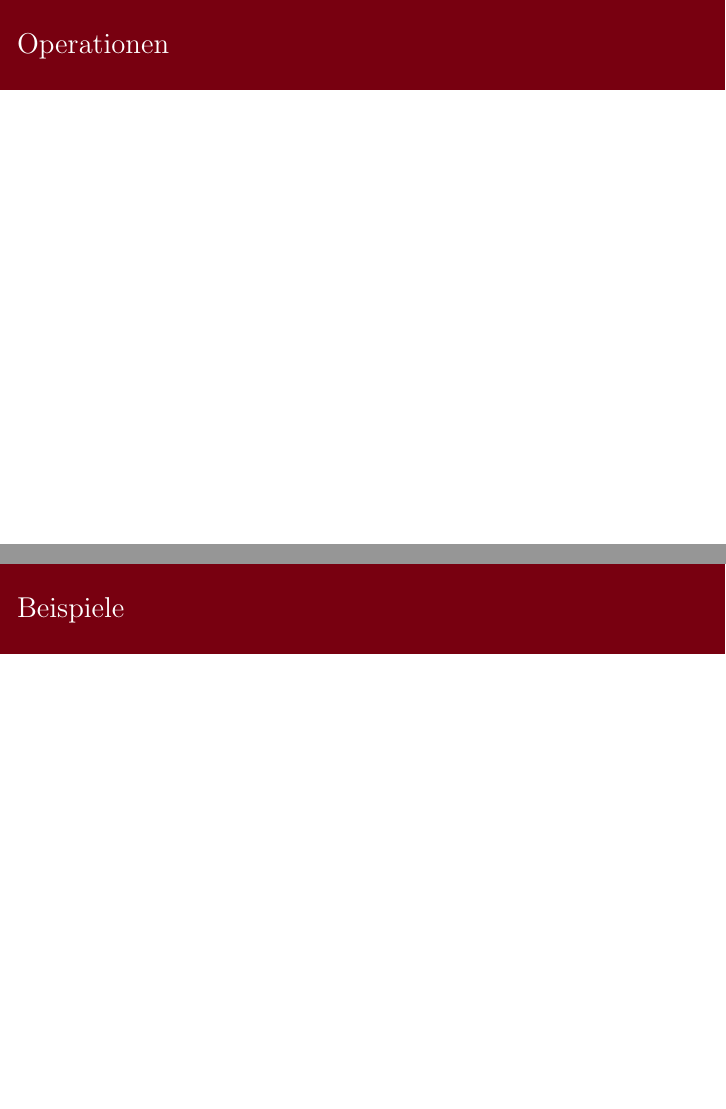
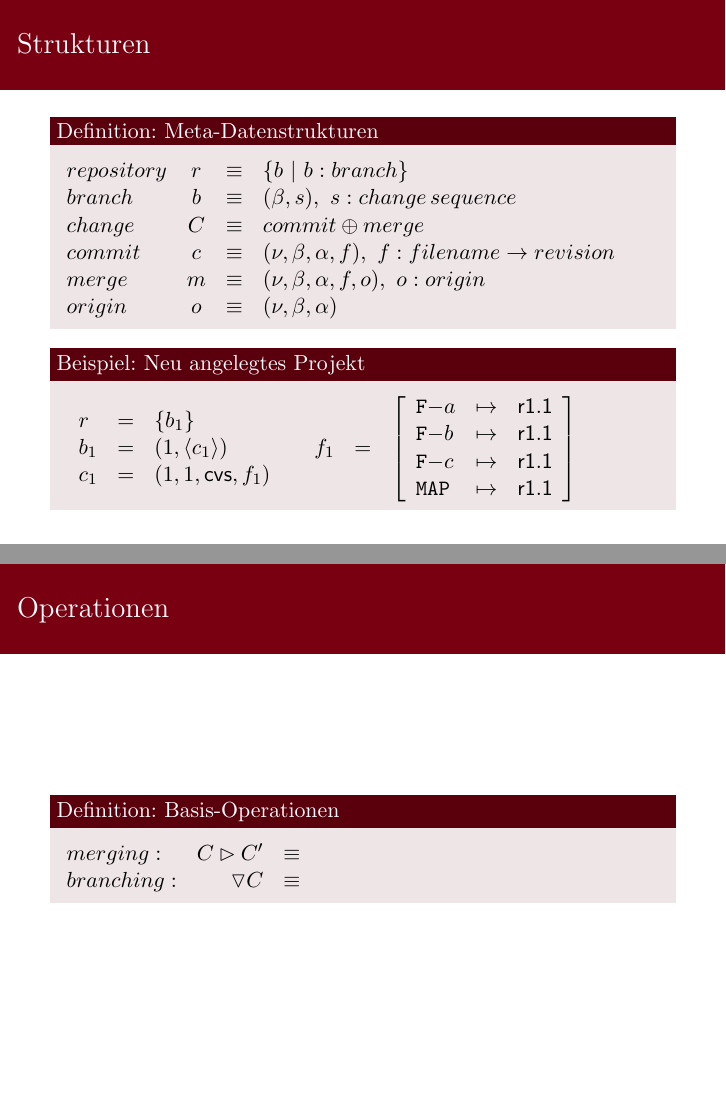
Before and after one commit to BackupTheBerlios/gennf, LaTeX slides (gennf/F-4CDCC62803E43FE41DF6D4127912E9FA.tex): pages 12 and 13 of 21 before the commit and pages 11 and 12 of 21 after it, joined at a grey line. Compiled offline with pdfLaTeX.

Commit message:
Distribution: structures is finished, at least as a first approximation, operations and examples is to be continued.

```diff
--- a/gennf/F-4CDCC62803E43FE41DF6D4127912E9FA.tex
+++ b/gennf/F-4CDCC62803E43FE41DF6D4127912E9FA.tex
@@ -1,6 +1,6 @@
 \documentclass[german]{beamer}
 
-\newcommand{\GPG}{\textsc{GPG}}
+\newcommand{\GPG}{\textsc{gpg}}
 \newcommand{\SBCL}{\textsc{sbcl}}
 \newcommand{\GENNF}{\textsc{gennf}}
 \newcommand{\METACVS}{\textsc{metacvs}}
@@ -168,25 +168,59 @@ Bernd Mahr, Steffen Evers}
   \frametitle{Strukturen}
 
   \begin{block}{Definition: Meta-Datenstrukturen}
+    \medskip
     $\begin{array}{lccl}
-      \STRUCT{repository} & r & : & \{b\ |\ b : \STRUCT{branch}\} \\
-      \STRUCT{branch}     & b & : &
+      \STRUCT{repository} & r & \equiv & \{b\ |\ b : \STRUCT{branch}\} \\
+      \STRUCT{branch}     & b & \equiv &
       (\beta, s),\ s : \STRUCT{change\,sequence} \\
-      \STRUCT{change}     & c & : &
+      \STRUCT{change}     & C & \equiv &
+      \STRUCT{commit}\oplus\STRUCT{merge} \\
+      \STRUCT{commit}     & c & \equiv &
       (\nu, \beta, \alpha, f),\ f : \STRUCT{filename}\rightarrow
-      \STRUCT{revision}
+      \STRUCT{revision} \\
+      \STRUCT{merge}      & m & \equiv &
+      (\nu, \beta, \alpha, f, o),\ o : \STRUCT{origin} \\
+      \STRUCT{origin}     & o & \equiv &
+      (\nu, \beta, \alpha)      \end{array}$
+  \end{block}
+
+  \begin{block}{Beispiel: Neu angelegtes Projekt}
+    \medskip
+    \begin{tabular}{ll}
+      $\begin{array}{lcl}
+        r   &=& \{b_1\} \\
+        b_1 &=& (1, \langle c_1 \rangle) \\
+        c_1 &=& (1, 1, \mathsf{cvs}, f_1)
+      \end{array}$ &
+      $\begin{array}{lcl}
+        f_1 &=& \left[
+          \begin{array}{lcl}
+            \mathtt{F-}a & \mapsto & \mathsf{r1.1} \\
+            \mathtt{F-}b & \mapsto & \mathsf{r1.1} \\
+            \mathtt{F-}c & \mapsto & \mathsf{r1.1} \\
+            \mathtt{MAP} & \mapsto & \mathsf{r1.1}
+          \end{array}
+        \right]
       \end{array}$
+    \end{tabular}
+  \end{block}
+\end{frame}
+
+\begin{frame}
+  \frametitle{Operationen}
+
+  \begin{block}{Definition: Basis-Operationen}
+    \medskip
+    $\begin{array}{lrcl}
+    \STRUCT{merging}:   & C \rhd C'       & \equiv \\
+    \STRUCT{branching}: & \triangledown C & \equiv
+    \end{array}$
   \end{block}
 
 \end{frame}
 
 \begin{frame}
-  \frametitle{Operationen}
-
-\end{frame}
-
-\begin{frame}
-  \frametitle{Beispiele}
+  \frametitle{Beispiel-Vernetzung}
 
 \end{frame}
 
```
Also changed, not shown: gennf/F-4CDCC62803E43FE41DF6D4127912E9FA.tex (7 more changed lines).
